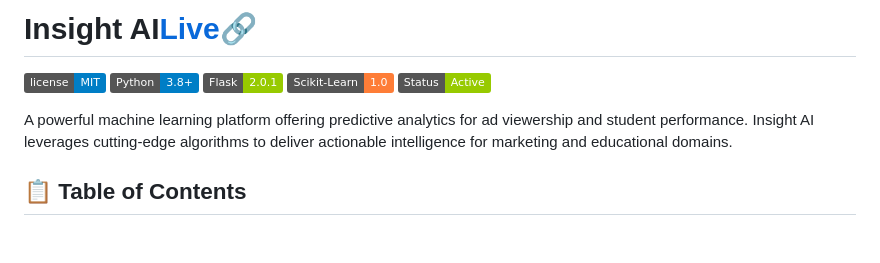
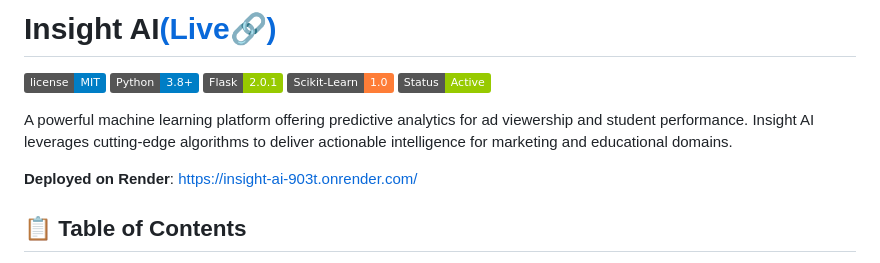
Before and after one commit to SatsNik/Insight_AI, a Markdown page: README.md, the part around the change. GitHub-like rendering; badges without logos; blank space fills up the shorter version.

```diff
--- a/README.md
+++ b/README.md
@@ -1,4 +1,4 @@
-# Insight AI[Live🔗](https://insight-ai-903t.onrender.com/)
+# Insight AI[(Live🔗)](https://insight-ai-903t.onrender.com/)
 
 ![License](https://img.shields.io/badge/license-MIT-blue.svg)
 ![Python](https://img.shields.io/badge/Python-3.8%2B-blue)
@@ -8,6 +8,7 @@
 
 A powerful machine learning platform offering predictive analytics for ad viewership and student performance. Insight AI leverages cutting-edge algorithms to deliver actionable intelligence for marketing and educational domains.
 
+**Deployed on Render**: https://insight-ai-903t.onrender.com/
 ## 📋 Table of Contents
 
 - [Overview](#overview)
```
